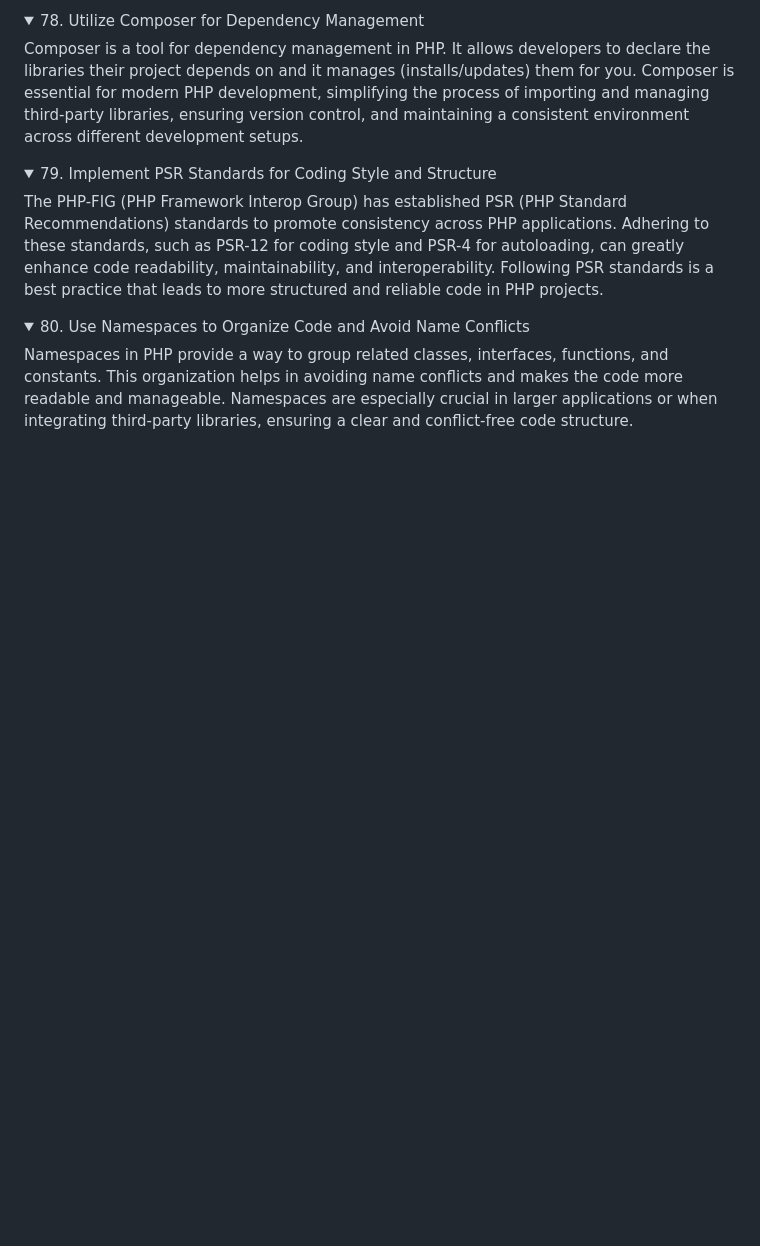
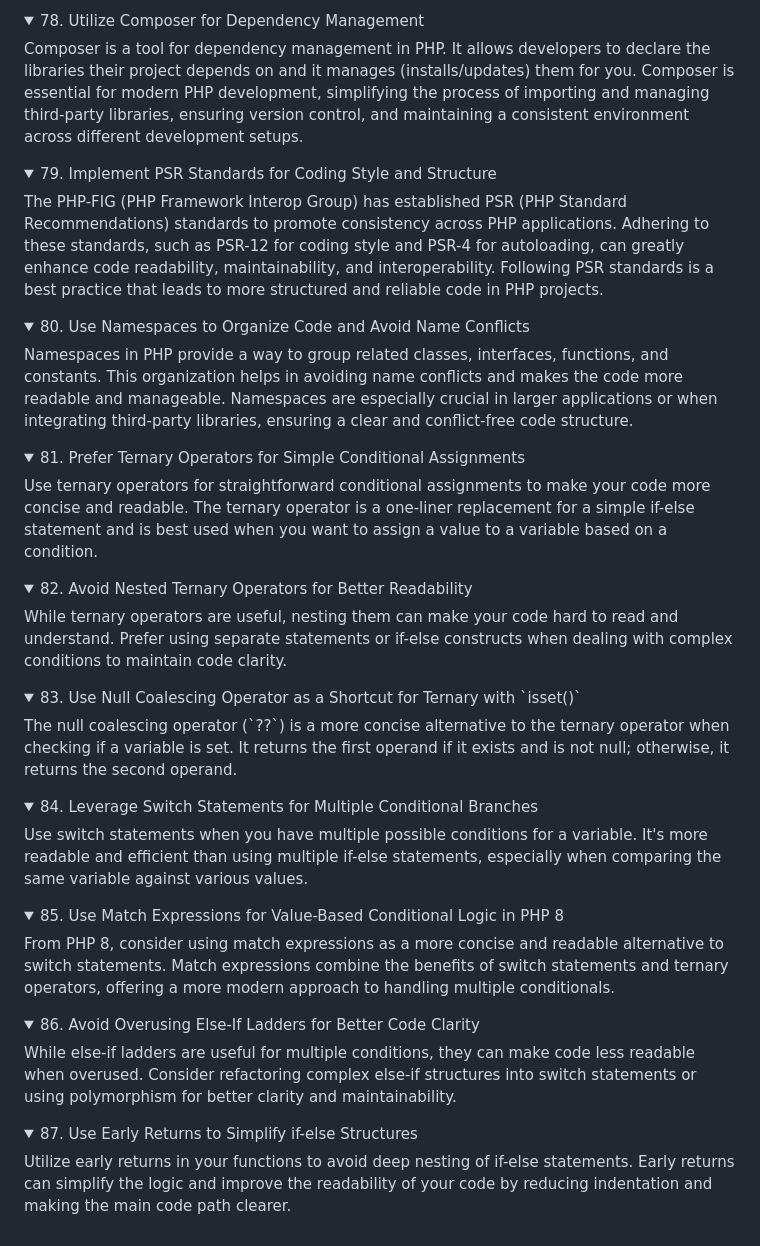
Before and after one commit to fahdi/1000-php-tips, a Markdown page: README.md, the part around the change. Drawn GitHub-style; folded sections open; blank space fills up the shorter version.

Commit message:
Add advanced PHP tips on conditional statements
- Included tips on effectively using ternary operators (Tips #81 and #82).
- Introduced the null coalescing operator for streamlined condition checks (Tip #83).
- Added guidance on switch statements and match expressions for multiple conditionals (Tips #84 and #85).
- Discussed best practices for managing complex if-else structures (Tips #86 and #87).

These tips enhance our PHP best practices documentation, providing deeper insights into writing more readable and efficient conditional logic.

```diff
--- a/README.md
+++ b/README.md
@@ -239,3 +239,24 @@
 
 <details><summary>80. Use Namespaces to Organize Code and Avoid Name Conflicts</summary> Namespaces in PHP provide a way to group related classes, interfaces, functions, and constants. This organization helps in avoiding name conflicts and makes the code more readable and manageable. Namespaces are especially crucial in larger applications or when integrating third-party libraries, ensuring a clear and conflict-free code structure.
 </details>
+
+<details><summary>81. Prefer Ternary Operators for Simple Conditional Assignments</summary> Use ternary operators for straightforward conditional assignments to make your code more concise and readable. The ternary operator is a one-liner replacement for a simple if-else statement and is best used when you want to assign a value to a variable based on a condition.
+</details>
+
+<details><summary>82. Avoid Nested Ternary Operators for Better Readability</summary> While ternary operators are useful, nesting them can make your code hard to read and understand. Prefer using separate statements or if-else constructs when dealing with complex conditions to maintain code clarity.
+</details>
+
+<details><summary>83. Use Null Coalescing Operator as a Shortcut for Ternary with `isset()`</summary> The null coalescing operator (`??`) is a more concise alternative to the ternary operator when checking if a variable is set. It returns the first operand if it exists and is not null; otherwise, it returns the second operand.
+</details>
+
+<details><summary>84. Leverage Switch Statements for Multiple Conditional Branches</summary> Use switch statements when you have multiple possible conditions for a variable. It's more readable and efficient than using multiple if-else statements, especially when comparing the same variable against various values.
+</details>
+
+<details><summary>85. Use Match Expressions for Value-Based Conditional Logic in PHP 8</summary> From PHP 8, consider using match expressions as a more concise and readable alternative to switch statements. Match expressions combine the benefits of switch statements and ternary operators, offering a more modern approach to handling multiple conditionals.
+</details>
+
+<details><summary>86. Avoid Overusing Else-If Ladders for Better Code Clarity</summary> While else-if ladders are useful for multiple conditions, they can make code less readable when overused. Consider refactoring complex else-if structures into switch statements or using polymorphism for better clarity and maintainability.
+</details>
+
+<details><summary>87. Use Early Returns to Simplify if-else Structures</summary> Utilize early returns in your functions to avoid deep nesting of if-else statements. Early returns can simplify the logic and improve the readability of your code by reducing indentation and making the main code path clearer.
+</details>
```
